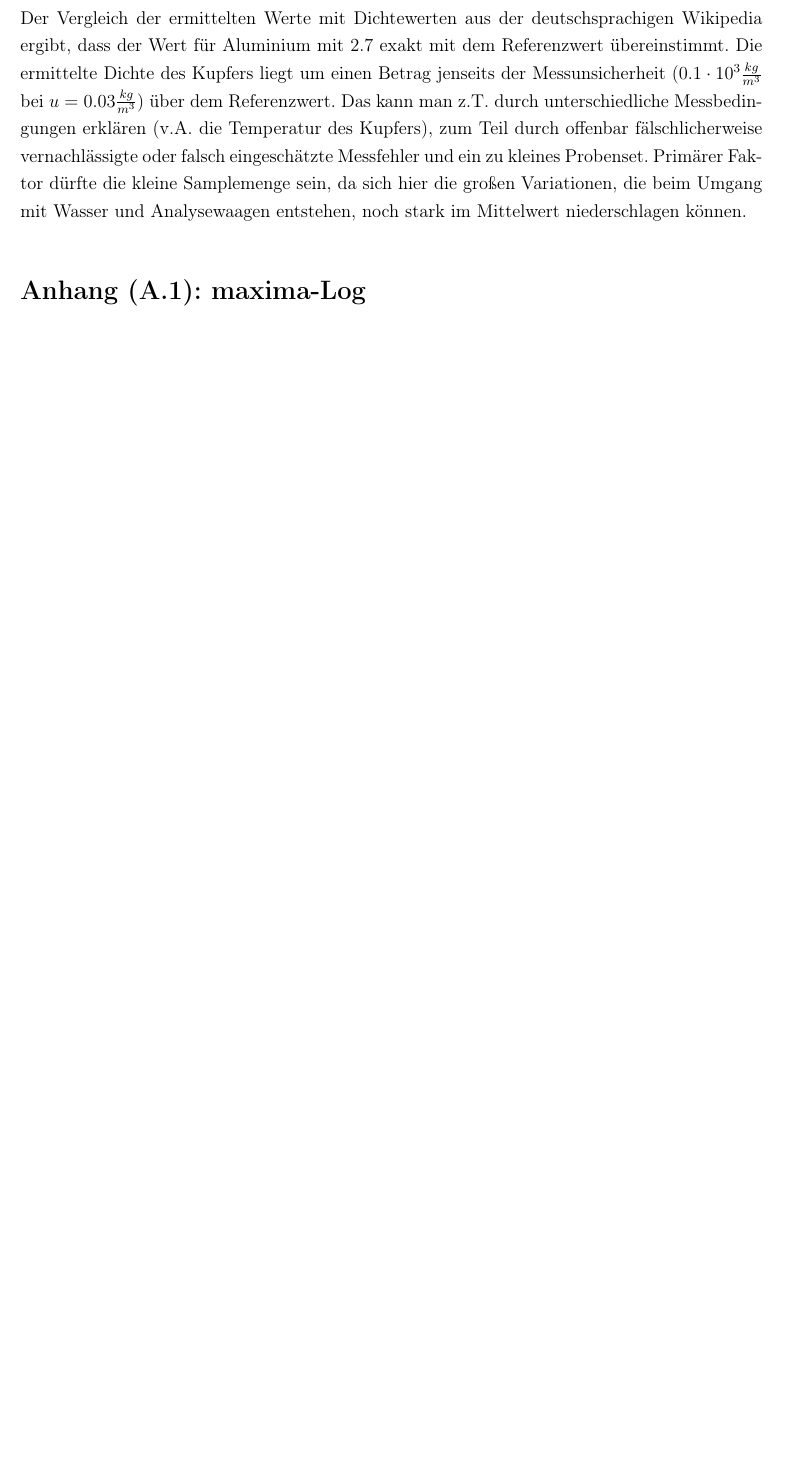
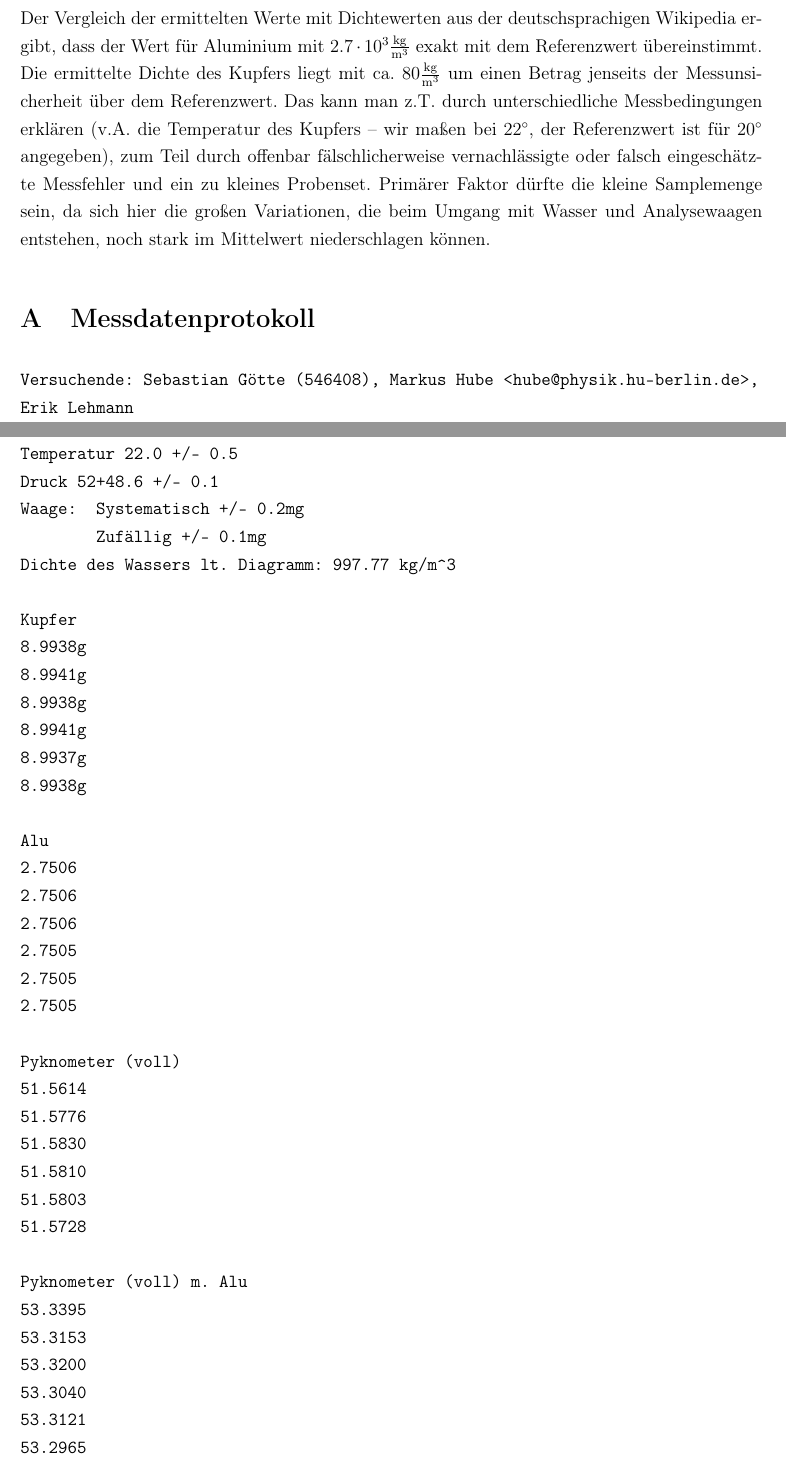
Before and after one commit to jaseg/physik-einf-hrungspraktikum, a LaTeX document (f5/protokoll.tex): part of page 3 of 4 before the commit and two parts of pages 5 and 6 of 7 after it, the two joined at a grey line, cut so that both start at the same text, the shorter picture padded with empty space. Compiled offline with pdfLaTeX.

Commit message:
Fixing this stuff once more (f5)

```diff
--- a/f5/protokoll.tex
+++ b/f5/protokoll.tex
@@ -11,6 +11,7 @@
 \usepackage{amssymb,amsmath}
 \usepackage{wasysym}
 \usepackage{amsthm}
+\usepackage{gensymb}
 %\usepackage{marvosym}
 \usepackage{tabularx}
 \usepackage{multicol}
@@ -75,3 +108,0 @@ Ich verzichte hier auf die Niederschrift der aus den in Anhang (A.1) berechneten
-Der Vergleich der ermittelten Werte mit Dichtewerten aus der deutschsprachigen Wikipedia ergibt, dass der Wert für Aluminium mit 2.7 exakt mit dem Referenzwert übereinstimmt. Die ermittelte Dichte des Kupfers liegt um einen Betrag jenseits der Messunsicherheit ($0.1\cdot 10^3\frac{kg}{m^3}$ bei $u=0.03\frac{kg}{m^3}$) über dem Referenzwert. Das kann man z.T. durch unterschiedliche Messbedingungen erklären (v.A. die Temperatur des Kupfers), zum Teil durch offenbar fälschlicherweise vernachlässigte oder falsch eingeschätzte Messfehler und ein zu kleines Probenset. Primärer Faktor dürfte die kleine Samplemenge sein, da sich hier die großen Variationen, die beim Umgang mit Wasser und Analysewaagen entstehen, noch stark im Mittelwert niederschlagen können.
-
-\section*{Anhang (A.1): maxima-Log}
@@ -99 +155,57 @@ Der Vergleich der ermittelten Werte mit Dichtewerten aus der deutschsprachigen W
+Der Vergleich der ermittelten Werte mit Dichtewerten aus der deutschsprachigen Wikipedia ergibt, dass der Wert für Aluminium mit $2.7\cdot10^3\frac{\mathrm{kg}}{\mathrm{m}^3}$ exakt mit dem Referenzwert übereinstimmt. Die ermittelte Dichte des Kupfers liegt mit ca. $80\frac{\mathrm{kg}}{\mathrm{m}^3}$ um einen Betrag jenseits der Messunsicherheit über dem Referenzwert. Das kann man z.T. durch unterschiedliche Messbedingungen erklären (v.A. die Temperatur des Kupfers -- wir maßen bei $22\degree$, der Referenzwert ist für $20\degree$ angegeben), zum Teil durch offenbar fälschlicherweise vernachlässigte oder falsch eingeschätzte Messfehler und ein zu kleines Probenset. Primärer Faktor dürfte die kleine Samplemenge sein, da sich hier die großen Variationen, die beim Umgang mit Wasser und Analysewaagen entstehen, noch stark im Mittelwert niederschlagen können.
+
+\appendix
+\section{Messdatenprotokoll}
+\label{messdatenprotokoll}
+\begin{verbatim}
+Versuchende: Sebastian Götte (546408), Markus Hube <hube@physik.hu-berlin.de>,
+Erik Lehmann
+
+Temperatur 22.0 +/- 0.5
+Druck 52+48.6 +/- 0.1
+Waage:  Systematisch +/- 0.2mg
+        Zufällig +/- 0.1mg
+Dichte des Wassers lt. Diagramm: 997.77 kg/m^3
+
+Kupfer
+8.9938g
+8.9941g
+8.9938g
+8.9941g
+8.9937g
+8.9938g
+
+Alu
+2.7506
+2.7506
+2.7506
+2.7505
+2.7505
+2.7505
+
+Pyknometer (voll)
+51.5614
+51.5776
+51.5830
+51.5810
+51.5803
+51.5728
+
+Pyknometer (voll) m. Alu
+53.3395
+53.3153
+53.3200
+53.3040
+53.3121
+53.2965
+
+Pyknometer (voll) m. Kupfer
+59.5539
+59.5548
+59.5552
+59.5599
+59.5577
+59.5559
+
+\end{verbatim}
 \end{document}
```
Also changed, not shown: f5/output.pdf, f5/protokoll.tex (78 more changed lines), 2 other files.
